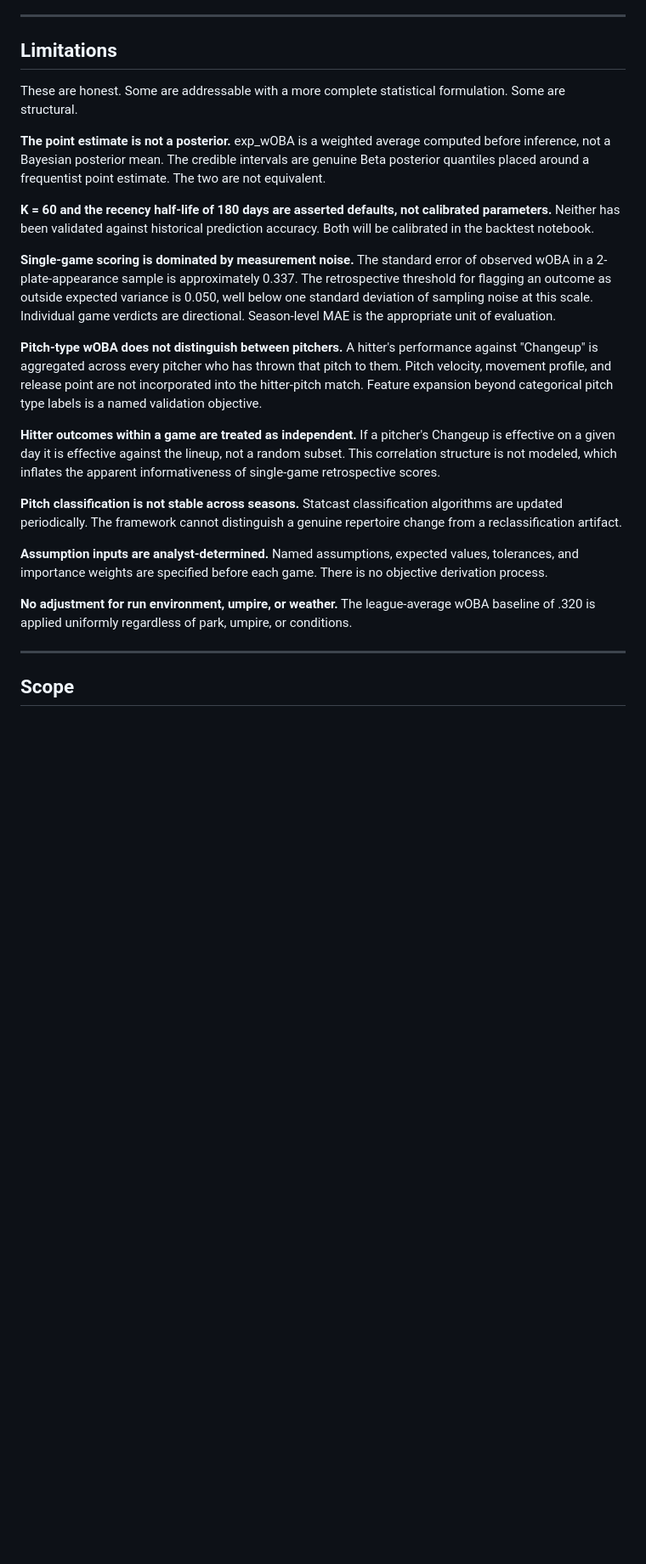
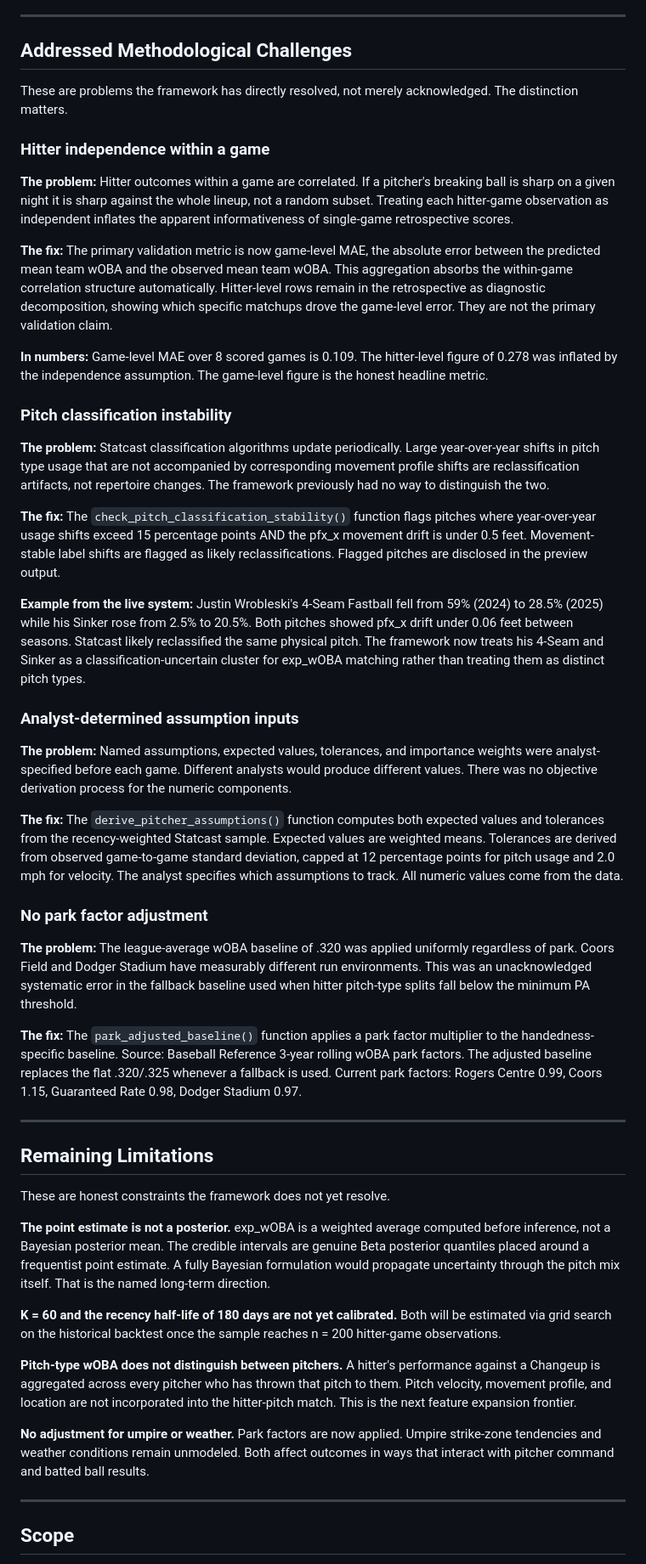
Before and after one commit to scherrology-sys/jays-matchup-intel, a Markdown page: README.md, the part around one of its changes. Shown at 85% size. GitHub-like rendering; blank space fills up the shorter version.

```diff
--- a/README.md
+++ b/README.md
@@ -187,25 +187,51 @@ The long-term formulation replaces the frequentist weighted average with a prope
 
 ---
 
-## Limitations
+## Addressed Methodological Challenges
 
-These are honest. Some are addressable with a more complete statistical formulation. Some are structural.
+These are problems the framework has directly resolved, not merely acknowledged. The distinction matters.
 
-**The point estimate is not a posterior.** exp_wOBA is a weighted average computed before inference, not a Bayesian posterior mean. The credible intervals are genuine Beta posterior quantiles placed around a frequentist point estimate. The two are not equivalent.
+### Hitter independence within a game
 
-**K = 60 and the recency half-life of 180 days are asserted defaults, not calibrated parameters.** Neither has been validated against historical prediction accuracy. Both will be calibrated in the backtest notebook.
+**The problem:** Hitter outcomes within a game are correlated. If a pitcher's breaking ball is sharp on a given night it is sharp against the whole lineup, not a random subset. Treating each hitter-game observation as independent inflates the apparent informativeness of single-game retrospective scores.
 
-**Single-game scoring is dominated by measurement noise.** The standard error of observed wOBA in a 2-plate-appearance sample is approximately 0.337. The retrospective threshold for flagging an outcome as outside expected variance is 0.050, well below one standard deviation of sampling noise at this scale. Individual game verdicts are directional. Season-level MAE is the appropriate unit of evaluation.
+**The fix:** The primary validation metric is now game-level MAE, the absolute error between the predicted mean team wOBA and the observed mean team wOBA. This aggregation absorbs the within-game correlation structure automatically. Hitter-level rows remain in the retrospective as diagnostic decomposition, showing which specific matchups drove the game-level error. They are not the primary validation claim.
 
-**Pitch-type wOBA does not distinguish between pitchers.** A hitter's performance against "Changeup" is aggregated across every pitcher who has thrown that pitch to them. Pitch velocity, movement profile, and release point are not incorporated into the hitter-pitch match. Feature expansion beyond categorical pitch type labels is a named validation objective.
+**In numbers:** Game-level MAE over 8 scored games is 0.109. The hitter-level figure of 0.278 was inflated by the independence assumption. The game-level figure is the honest headline metric.
 
-**Hitter outcomes within a game are treated as independent.** If a pitcher's Changeup is effective on a given day it is effective against the lineup, not a random subset. This correlation structure is not modeled, which inflates the apparent informativeness of single-game retrospective scores.
+### Pitch classification instability
 
-**Pitch classification is not stable across seasons.** Statcast classification algorithms are updated periodically. The framework cannot distinguish a genuine repertoire change from a reclassification artifact.
+**The problem:** Statcast classification algorithms update periodically. Large year-over-year shifts in pitch type usage that are not accompanied by corresponding movement profile shifts are reclassification artifacts, not repertoire changes. The framework previously had no way to distinguish the two.
 
-**Assumption inputs are analyst-determined.** Named assumptions, expected values, tolerances, and importance weights are specified before each game. There is no objective derivation process.
+**The fix:** The `check_pitch_classification_stability()` function flags pitches where year-over-year usage shifts exceed 15 percentage points AND the pfx_x movement drift is under 0.5 feet. Movement-stable label shifts are flagged as likely reclassifications. Flagged pitches are disclosed in the preview output.
 
-**No adjustment for run environment, umpire, or weather.** The league-average wOBA baseline of .320 is applied uniformly regardless of park, umpire, or conditions.
+**Example from the live system:** Justin Wrobleski's 4-Seam Fastball fell from 59% (2024) to 28.5% (2025) while his Sinker rose from 2.5% to 20.5%. Both pitches showed pfx_x drift under 0.06 feet between seasons. Statcast likely reclassified the same physical pitch. The framework now treats his 4-Seam and Sinker as a classification-uncertain cluster for exp_wOBA matching rather than treating them as distinct pitch types.
+
+### Analyst-determined assumption inputs
+
+**The problem:** Named assumptions, expected values, tolerances, and importance weights were analyst-specified before each game. Different analysts would produce different values. There was no objective derivation process for the numeric components.
+
+**The fix:** The `derive_pitcher_assumptions()` function computes both expected values and tolerances from the recency-weighted Statcast sample. Expected values are weighted means. Tolerances are derived from observed game-to-game standard deviation, capped at 12 percentage points for pitch usage and 2.0 mph for velocity. The analyst specifies which assumptions to track. All numeric values come from the data.
+
+### No park factor adjustment
+
+**The problem:** The league-average wOBA baseline of .320 was applied uniformly regardless of park. Coors Field and Dodger Stadium have measurably different run environments. This was an unacknowledged systematic error in the fallback baseline used when hitter pitch-type splits fall below the minimum PA threshold.
+
+**The fix:** The `park_adjusted_baseline()` function applies a park factor multiplier to the handedness-specific baseline. Source: Baseball Reference 3-year rolling wOBA park factors. The adjusted baseline replaces the flat .320/.325 whenever a fallback is used. Current park factors: Rogers Centre 0.99, Coors 1.15, Guaranteed Rate 0.98, Dodger Stadium 0.97.
+
+---
+
+## Remaining Limitations
+
+These are honest constraints the framework does not yet resolve.
+
+**The point estimate is not a posterior.** exp_wOBA is a weighted average computed before inference, not a Bayesian posterior mean. The credible intervals are genuine Beta posterior quantiles placed around a frequentist point estimate. A fully Bayesian formulation would propagate uncertainty through the pitch mix itself. That is the named long-term direction.
+
+**K = 60 and the recency half-life of 180 days are not yet calibrated.** Both will be estimated via grid search on the historical backtest once the sample reaches n = 200 hitter-game observations.
+
+**Pitch-type wOBA does not distinguish between pitchers.** A hitter's performance against a Changeup is aggregated across every pitcher who has thrown that pitch to them. Pitch velocity, movement profile, and location are not incorporated into the hitter-pitch match. This is the next feature expansion frontier.
+
+**No adjustment for umpire or weather.** Park factors are now applied. Umpire strike-zone tendencies and weather conditions remain unmodeled. Both affect outcomes in ways that interact with pitcher command and batted ball results.
 
 ---
 
```
Also changed, not shown: other parts of README.md (+1 -1 lines).
